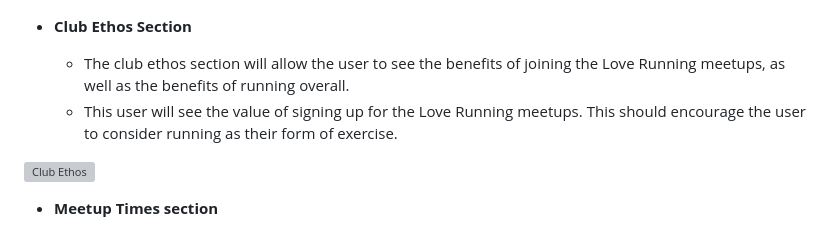
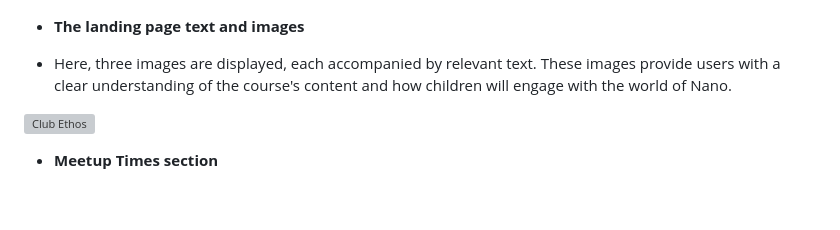
Before and after one commit to teman67/Project-1, a Markdown page: README.md, the part around one of its changes. Rendered like a GitHub page; blank space fills up the shorter version; grey boxes are pictures that could not be loaded.

```diff
--- a/README.md
+++ b/README.md
@@ -21,8 +21,7 @@ Through colorful visuals, easy-to-understand explanations, and hands-on activiti
 
 ![Landing Page](https://github.com/teman67/Project-1/blob/main/readme_folder/landing_page.png)
 
-- __Club Ethos Section__
+- __The landing page text and images__
 
-  - The club ethos section will allow the user to see the benefits of joining the Love Running meetups, as well as the benefits of running overall.
-  - This user will see the value of signing up for the Love Running meetups. This should encourage the user to consider running as their form of exercise.
+- Here, three images are displayed, each accompanied by relevant text. These images provide users with a clear understanding of the course's content and how children will engage with the world of Nano.
 
```
Also changed, not shown: other parts of README.md (+1 -1 lines).
